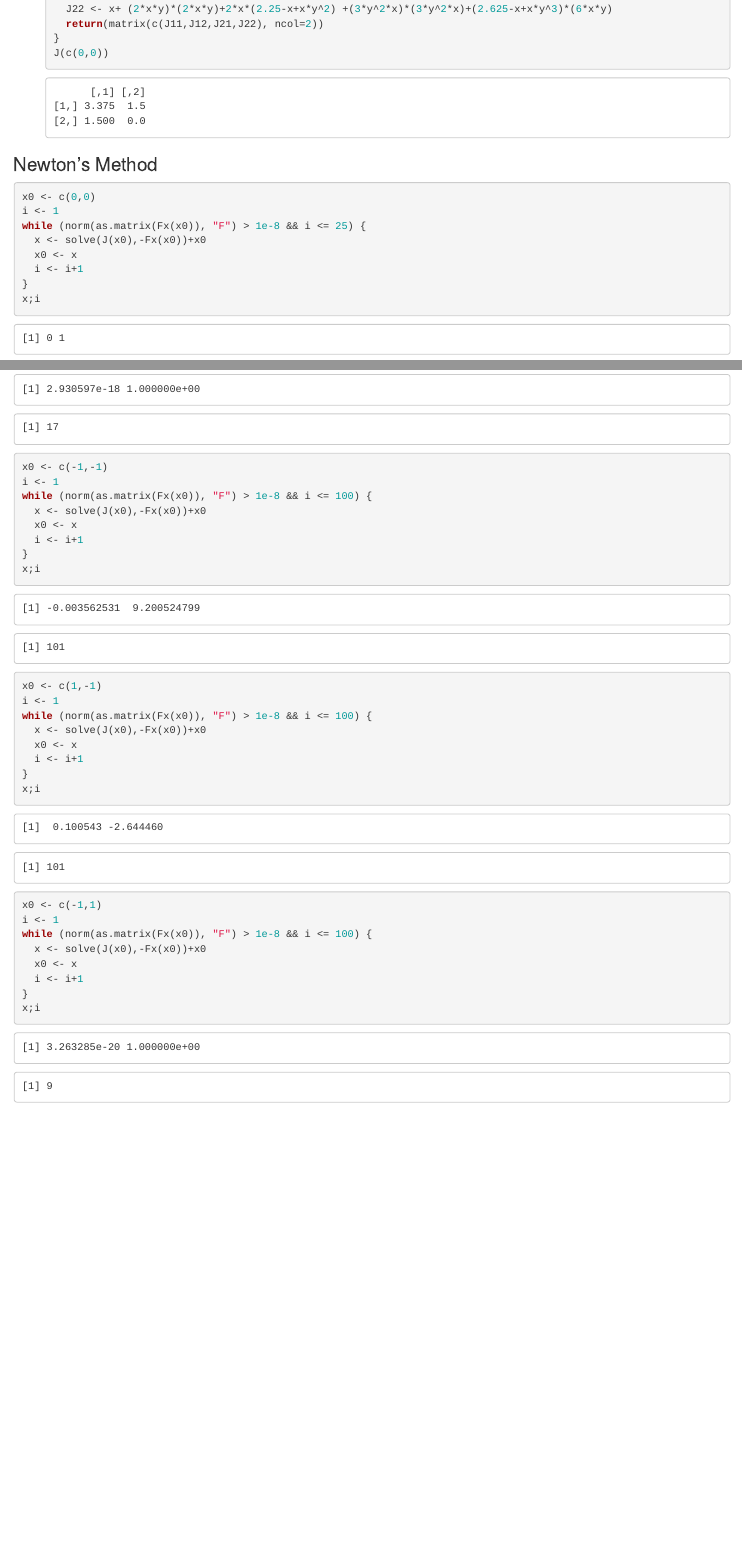
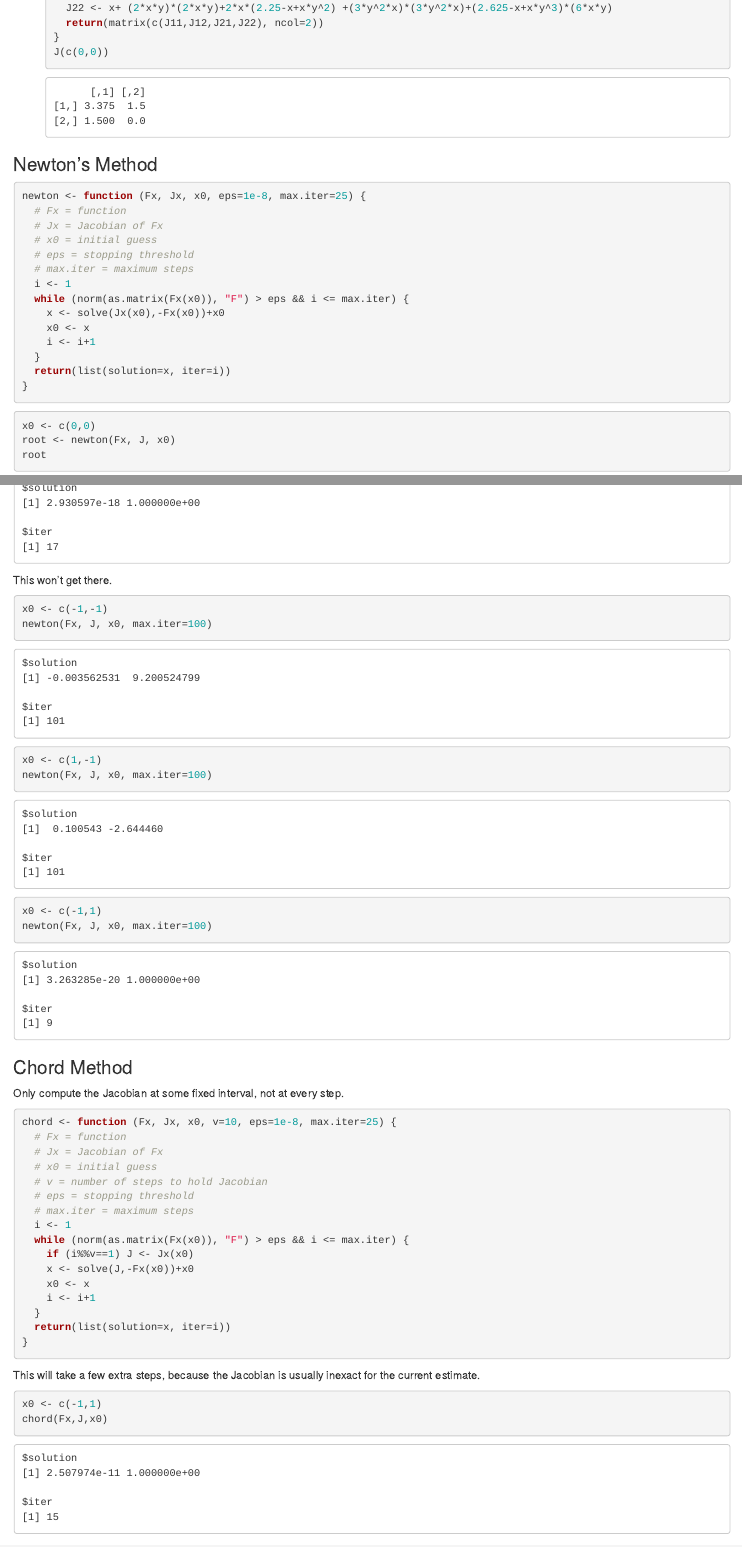
Before and after one commit to Hemken/Stat771, an R Markdown document (hw/Newton HW.rmd): the page in a window 1100 px wide, from 940 px down before the commit and from 1040 px down after it, so that both start at the same text, and a second part further down, joined at a grey line. Rendered offline with R 4.5, knitr and Pandoc, with nearby package versions; some code elsewhere in the file could not run offline.

Commit message:
Chord method

````diff
--- a/hw/Newton HW.rmd
+++ b/hw/Newton HW.rmd
@@ -2,7 +2,9 @@
 title: "Newton Method HW"
 author: "Doug Hemken"
 date: "November 7, 2018"
-output: html_document
+output:
+  html_document:
+    toc: true
 ---
 
 ```{r setup, include=FALSE}
@@ -57,15 +59,26 @@ Denote $x$ as `x[1]` and $y$ as `x[2]`.
 
 ### Newton's Method
 
-```{r}
+```{r newton_def}
+newton <- function (Fx, Jx, x0, eps=1e-8, max.iter=25) {
+  # Fx = function
+  # Jx = Jacobian of Fx
+  # x0 = initial guess
+  # eps = stopping threshold
+  # max.iter = maximum steps
+  i <- 1
+  while (norm(as.matrix(Fx(x0)), "F") > eps && i <= max.iter) {
+    x <- solve(Jx(x0),-Fx(x0))+x0
+    x0 <- x
+    i <- i+1
+  }
+  return(list(solution=x, iter=i))
+}
+```
+```{r newtonuse1}
 x0 <- c(0,0)
-i <- 1
-while (norm(as.matrix(Fx(x0)), "F") > 1e-8 && i <= 25) {
-  x <- solve(J(x0),-Fx(x0))+x0
-  x0 <- x
-  i <- i+1
-}
-x;i
+root <- newton(Fx, J, x0)
+root
 ```
 
 Check
@@ -87,34 +94,45 @@ x;i
 ```
 
-```{r}
+This won't get there.
+```{r newtonuse3}
 x0 <- c(-1,-1)
-i <- 1
-while (norm(as.matrix(Fx(x0)), "F") > 1e-8 && i <= 100) {
-  x <- solve(J(x0),-Fx(x0))+x0
-  x0 <- x
-  i <- i+1
-}
-x;i
+newton(Fx, J, x0, max.iter=100)
 ```
 
-```{r}
+```{r newtonuse4}
 x0 <- c(1,-1)
-i <- 1
-while (norm(as.matrix(Fx(x0)), "F") > 1e-8 && i <= 100) {
-  x <- solve(J(x0),-Fx(x0))+x0
-  x0 <- x
-  i <- i+1
-}
-x;i
+newton(Fx, J, x0, max.iter=100)
 ```
 
-```{r}
+```{r newtonuse5}
 x0 <- c(-1,1)
-i <- 1
-while (norm(as.matrix(Fx(x0)), "F") > 1e-8 && i <= 100) {
-  x <- solve(J(x0),-Fx(x0))+x0
-  x0 <- x
-  i <- i+1
+newton(Fx, J, x0, max.iter=100)
+```
+
+### Chord Method
+Only compute the Jacobian at some fixed interval, not at every step.
+
+```{r chord_def}
+chord <- function (Fx, Jx, x0, v=10, eps=1e-8, max.iter=25) {
+  # Fx = function
+  # Jx = Jacobian of Fx
+  # x0 = initial guess
+  # v = number of steps to hold Jacobian
+  # eps = stopping threshold
+  # max.iter = maximum steps
+  i <- 1
+  while (norm(as.matrix(Fx(x0)), "F") > eps && i <= max.iter) {
+    if (i%%v==1) J <- Jx(x0)
+    x <- solve(J,-Fx(x0))+x0
+    x0 <- x
+    i <- i+1
+  }
+  return(list(solution=x, iter=i))
 }
-x;i
 ```
+
+This will take a few extra steps, because the Jacobian is usually inexact for the current estimate.
+
+```{r chord_use}
+x0 <- c(-1,1)
+chord(Fx,J,x0)
````
Also changed, not shown: hw/Newton_HW.html, hw/Newton HW.rmd (45 more changed lines).
